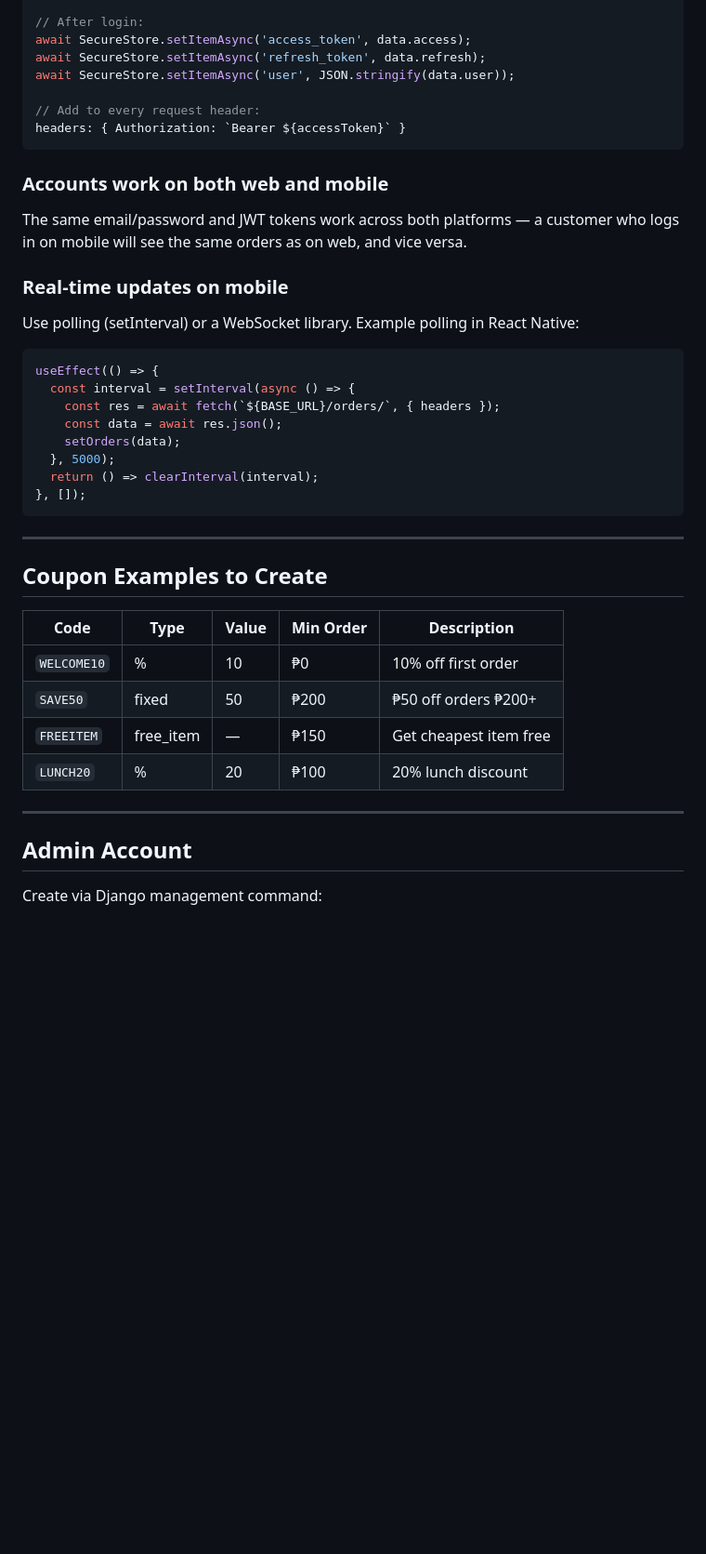
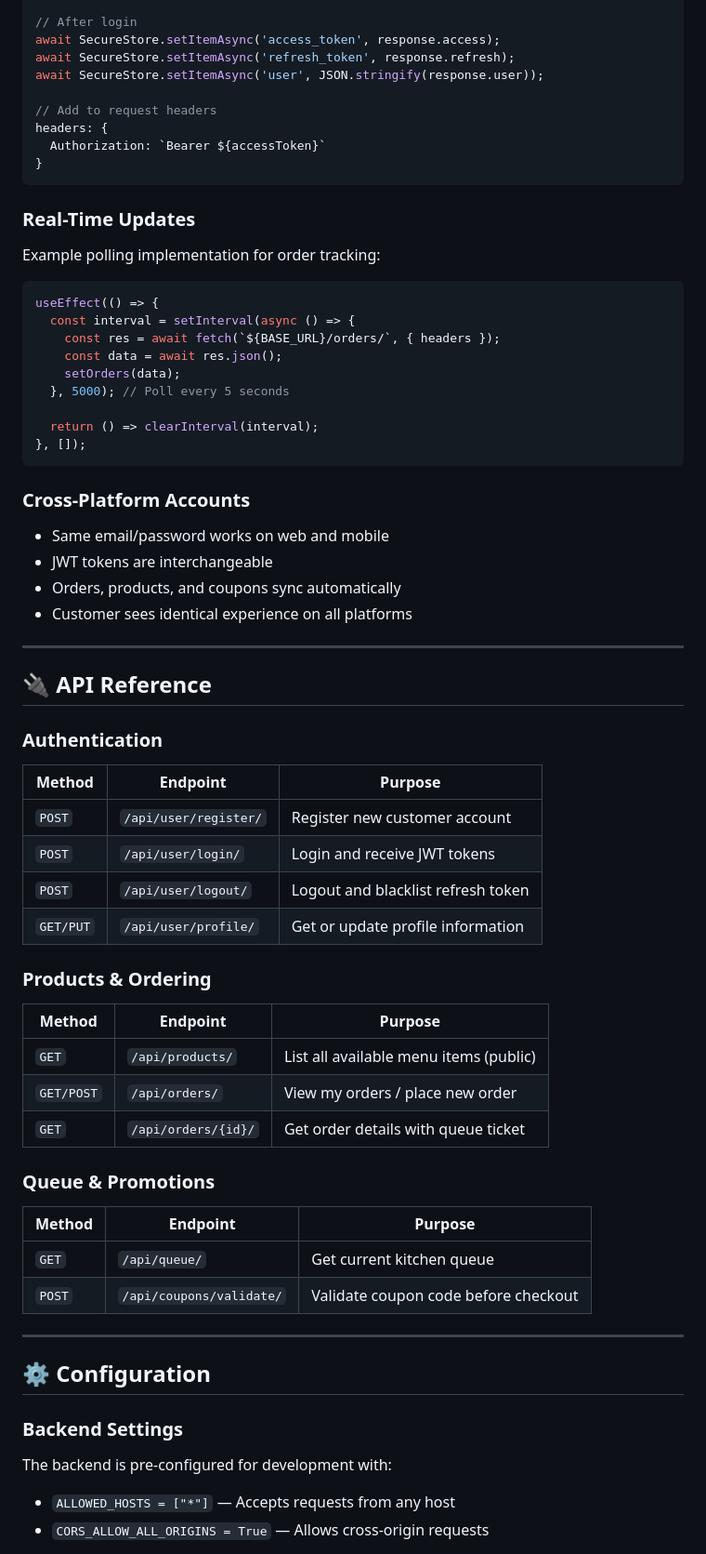
Before and after one commit to supr-inego/Kitchen-Order-Queue-System, a Markdown page: README.md, the part around one of its changes. Shown at 93% size. Rendered like a GitHub page; blank space fills up the shorter version.

````diff
--- a/README.md
+++ b/README.md
@@ -117,46 +125,74 @@ The backend is already configured with `ALLOWED_HOSTS = ["*"]` and `CORS_ALLOW_A
 import * as SecureStore from 'expo-secure-store';
 
-// After login:
-await SecureStore.setItemAsync('access_token', data.access);
-await SecureStore.setItemAsync('refresh_token', data.refresh);
-await SecureStore.setItemAsync('user', JSON.stringify(data.user));
+// After login
+await SecureStore.setItemAsync('access_token', response.access);
+await SecureStore.setItemAsync('refresh_token', response.refresh);
+await SecureStore.setItemAsync('user', JSON.stringify(response.user));
 
-// Add to every request header:
-headers: { Authorization: `Bearer ${accessToken}` }
+// Add to request headers
+headers: {
+  Authorization: `Bearer ${accessToken}`
+}
 ```
 
-### Accounts work on both web and mobile
+### Real-Time Updates
 
-The same email/password and JWT tokens work across both platforms — a customer who logs in on mobile will see the same orders as on web, and vice versa.
+Example polling implementation for order tracking:
 
-### Real-time updates on mobile
-
-Use polling (setInterval) or a WebSocket library. Example polling in React Native:
-
-```js
+```javascript
 useEffect(() => {
   const interval = setInterval(async () => {
     const res = await fetch(`${BASE_URL}/orders/`, { headers });
     const data = await res.json();
     setOrders(data);
-  }, 5000);
+  }, 5000); // Poll every 5 seconds
+
   return () => clearInterval(interval);
 }, []);
 ```
 
----
+### Cross-Platform Accounts
 
-## Coupon Examples to Create
-
-| Code | Type | Value | Min Order | Description |
-|---|---|---|---|---|
-| `WELCOME10` | % | 10 | ₱0 | 10% off first order |
-| `SAVE50` | fixed | 50 | ₱200 | ₱50 off orders ₱200+ |
-| `FREEITEM` | free_item | — | ₱150 | Get cheapest item free |
-| `LUNCH20` | % | 20 | ₱100 | 20% lunch discount |
+- Same email/password works on web and mobile
+- JWT tokens are interchangeable
+- Orders, products, and coupons sync automatically
+- Customer sees identical experience on all platforms
 
 ---
 
-## Admin Account
+## 🔌 API Reference
 
-Create via Django management command:
+### Authentication
+
+| Method | Endpoint | Purpose |
+|--------|----------|---------|
+| `POST` | `/api/user/register/` | Register new customer account |
+| `POST` | `/api/user/login/` | Login and receive JWT tokens |
+| `POST` | `/api/user/logout/` | Logout and blacklist refresh token |
+| `GET/PUT` | `/api/user/profile/` | Get or update profile information |
+
+### Products & Ordering
+
+| Method | Endpoint | Purpose |
+|--------|----------|---------|
+| `GET` | `/api/products/` | List all available menu items (public) |
+| `GET/POST` | `/api/orders/` | View my orders / place new order |
+| `GET` | `/api/orders/{id}/` | Get order details with queue ticket |
+
+### Queue & Promotions
+
+| Method | Endpoint | Purpose |
+|--------|----------|---------|
+| `GET` | `/api/queue/` | Get current kitchen queue |
+| `POST` | `/api/coupons/validate/` | Validate coupon code before checkout |
+
+---
+
+## ⚙️ Configuration
+
+### Backend Settings
+
+The backend is pre-configured for development with:
+- `ALLOWED_HOSTS = ["*"]` — Accepts requests from any host
+- `CORS_ALLOW_ALL_ORIGINS = True` — Allows cross-origin requests
+
````
Also changed, not shown: other parts of README.md (+127 -75 lines).
